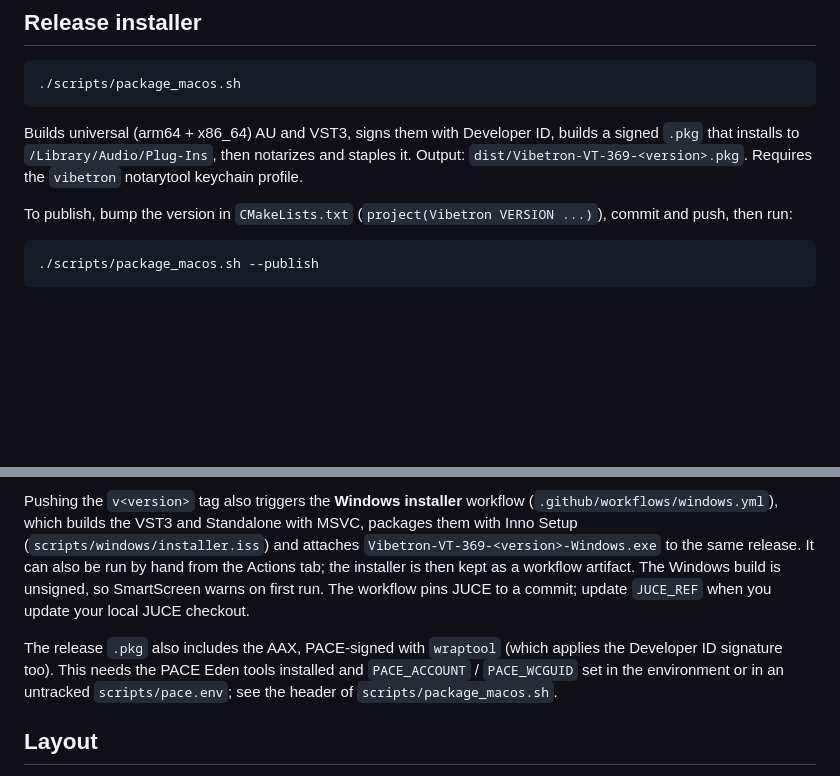
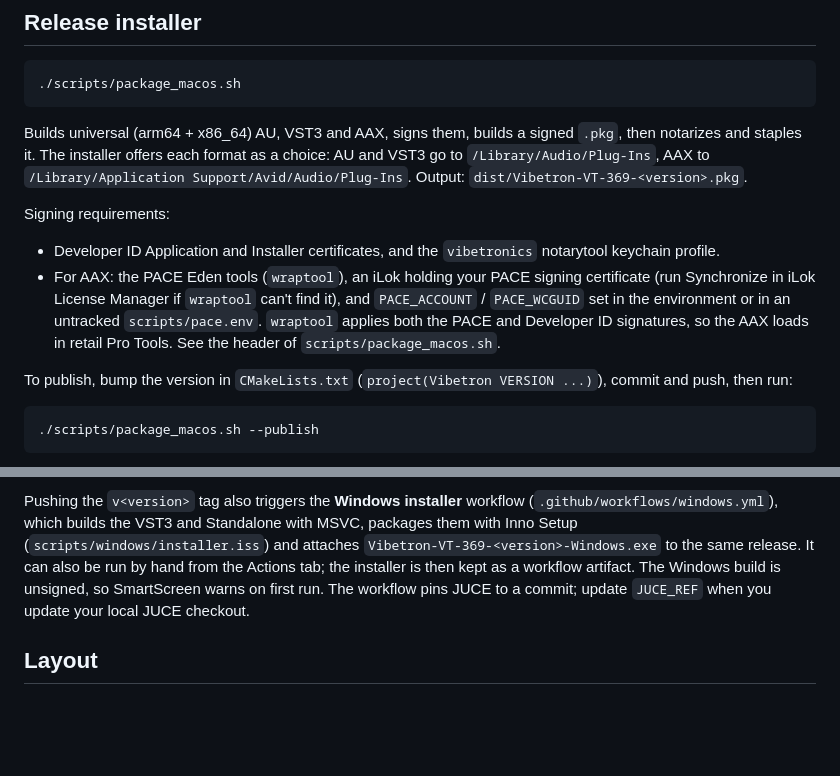
Before and after one commit to squeaksquad/Vibetron, a Markdown page: README.md, 2 parts joined by grey strips. Drawn GitHub-style; blank space fills up the shorter version.

Commit message:
README: document AAX in the release installer
Co-Authored-By: Claude Opus 5.5 <noreply@anthropic.com>

````diff
--- a/README.md
+++ b/README.md
@@ -25,7 +25,12 @@ AU and VST3 are copied to `~/Library/Audio/Plug-Ins` after each build. The unsig
 ./scripts/package_macos.sh
 ```
 
-Builds universal (arm64 + x86_64) AU and VST3, signs them with Developer ID, builds a signed `.pkg` that installs to `/Library/Audio/Plug-Ins`, then notarizes and staples it. Output: `dist/Vibetron-VT-369-<version>.pkg`. Requires the `vibetron` notarytool keychain profile.
+Builds universal (arm64 + x86_64) AU, VST3 and AAX, signs them, builds a signed `.pkg`, then notarizes and staples it. The installer offers each format as a choice: AU and VST3 go to `/Library/Audio/Plug-Ins`, AAX to `/Library/Application Support/Avid/Audio/Plug-Ins`. Output: `dist/Vibetron-VT-369-<version>.pkg`.
+
+Signing requirements:
+
+- Developer ID Application and Installer certificates, and the `vibetronics` notarytool keychain profile.
+- For AAX: the PACE Eden tools (`wraptool`), an iLok holding your PACE signing certificate (run Synchronize in iLok License Manager if `wraptool` can't find it), and `PACE_ACCOUNT` / `PACE_WCGUID` set in the environment or in an untracked `scripts/pace.env`. `wraptool` applies both the PACE and Developer ID signatures, so the AAX loads in retail Pro Tools. See the header of `scripts/package_macos.sh`.
 
 To publish, bump the version in `CMakeLists.txt` (`project(Vibetron VERSION ...)`), commit and push, then run:
 
@@ -39,8 +44,6 @@ The plug-in's ABOUT panel checks `api.github.com/repos/squeaksquad/Vibetron/rele
 
 Pushing the `v<version>` tag also triggers the **Windows installer** workflow (`.github/workflows/windows.yml`), which builds the VST3 and Standalone with MSVC, packages them with Inno Setup (`scripts/windows/installer.iss`) and attaches `Vibetron-VT-369-<version>-Windows.exe` to the same release. It can also be run by hand from the Actions tab; the installer is then kept as a workflow artifact. The Windows build is unsigned, so SmartScreen warns on first run. The workflow pins JUCE to a commit; update `JUCE_REF` when you update your local JUCE checkout.
 
-The release `.pkg` also includes the AAX, PACE-signed with `wraptool` (which applies the Developer ID signature too). This needs the PACE Eden tools installed and `PACE_ACCOUNT` / `PACE_WCGUID` set in the environment or in an untracked `scripts/pace.env`; see the header of `scripts/package_macos.sh`.
-
 ## Layout
 
 - `Source/` — processor, limiter, meters, knob, calibration panel, textures
````
